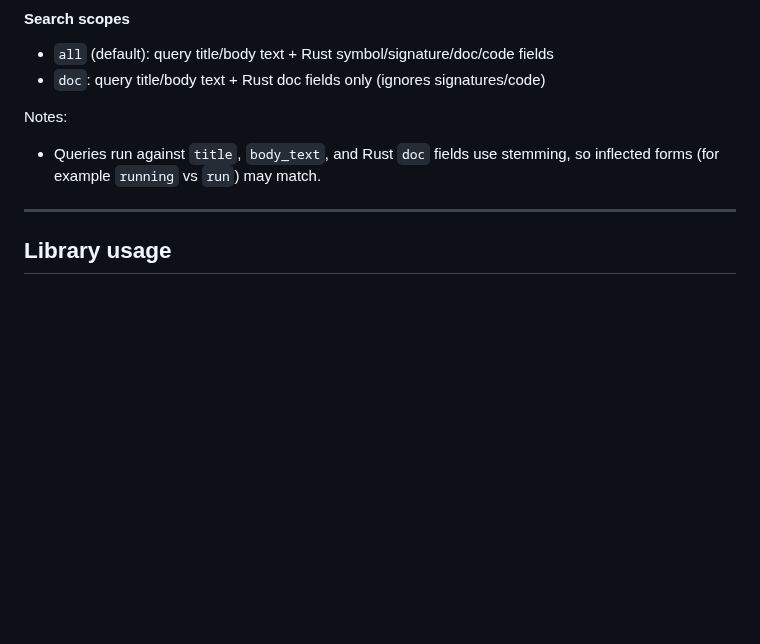
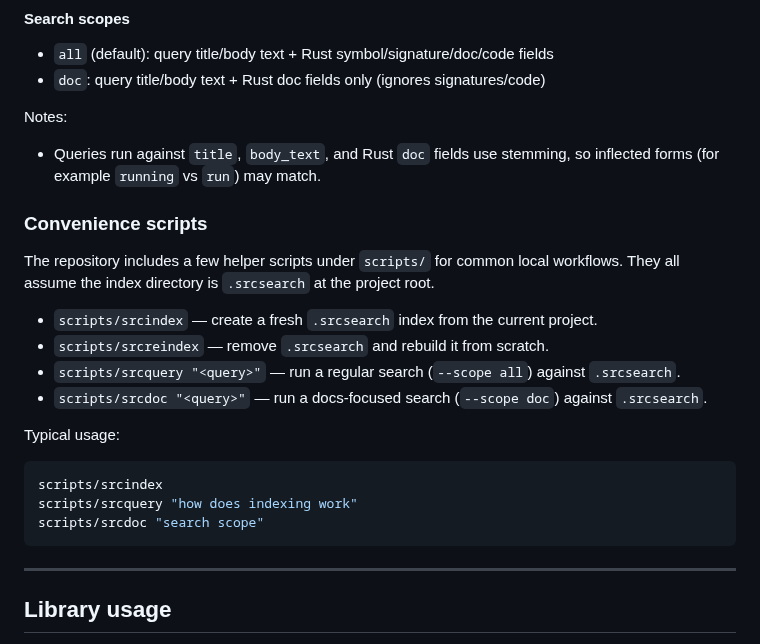
Before and after one commit to jslambda/srcsearch, a Markdown page: README.md, the part around the change. Rendered like a GitHub page; blank space fills up the shorter version.

Commit message:
Document helper scripts in README (#12)

````diff
--- a/README.md
+++ b/README.md
@@ -94,6 +94,23 @@ cargo run -- search --index-dir index --query quickstart --json
 Notes:
 
 - Queries run against `title`, `body_text`, and Rust `doc` fields use stemming, so inflected forms (for example `running` vs `run`) may match.
+
+### Convenience scripts
+
+The repository includes a few helper scripts under `scripts/` for common local workflows. They all assume the index directory is `.srcsearch` at the project root.
+
+- `scripts/srcindex` — create a fresh `.srcsearch` index from the current project.
+- `scripts/srcreindex` — remove `.srcsearch` and rebuild it from scratch.
+- `scripts/srcquery "<query>"` — run a regular search (`--scope all`) against `.srcsearch`.
+- `scripts/srcdoc "<query>"` — run a docs-focused search (`--scope doc`) against `.srcsearch`.
+
+Typical usage:
+
+```bash
+scripts/srcindex
+scripts/srcquery "how does indexing work"
+scripts/srcdoc "search scope"
+```
 
 ---
 
````
